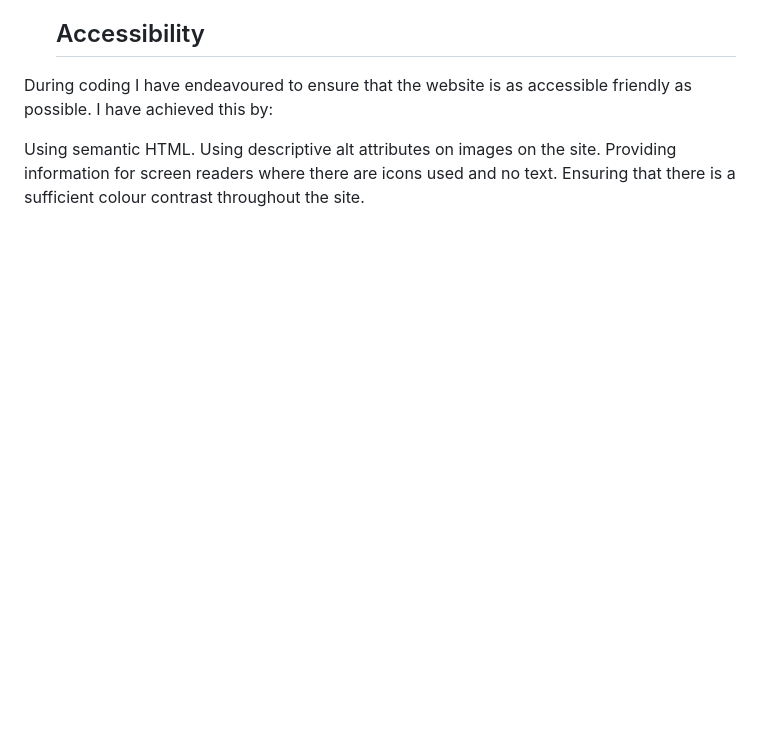
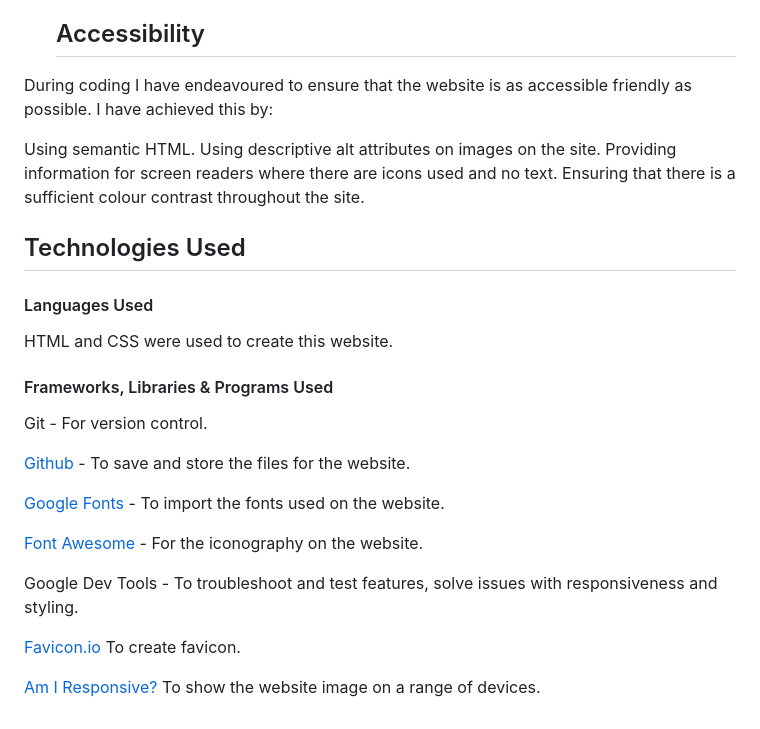
Before and after one commit to tomhall82/bodybuilding, a Markdown page: README.md, the part around the change. Drawn GitHub-style; blank space fills up the shorter version.

Commit message:
added technologies section to readme

```diff
--- a/README.md
+++ b/README.md
@@ -81,3 +81,24 @@ Using semantic HTML.
 Using descriptive alt attributes on images on the site.
 Providing information for screen readers where there are icons used and no text.
 Ensuring that there is a sufficient colour contrast throughout the site.
+
+## Technologies Used
+
+#### Languages Used
+HTML and CSS were used to create this website.
+
+#### Frameworks, Libraries & Programs Used
+
+Git - For version control.
+
+[Github](https://github.com/) - To save and store the files for the website.
+
+[Google Fonts](https://fonts.google.com/) - To import the fonts used on the website.
+
+[Font Awesome](https://fontawesome.com/) - For the iconography on the website.
+
+Google Dev Tools - To troubleshoot and test features, solve issues with responsiveness and styling.
+
+[Favicon.io](https://favicon.io/) To create favicon.
+
+[Am I Responsive?](https://ui.dev/amiresponsive) To show the website image on a range of devices.
```
